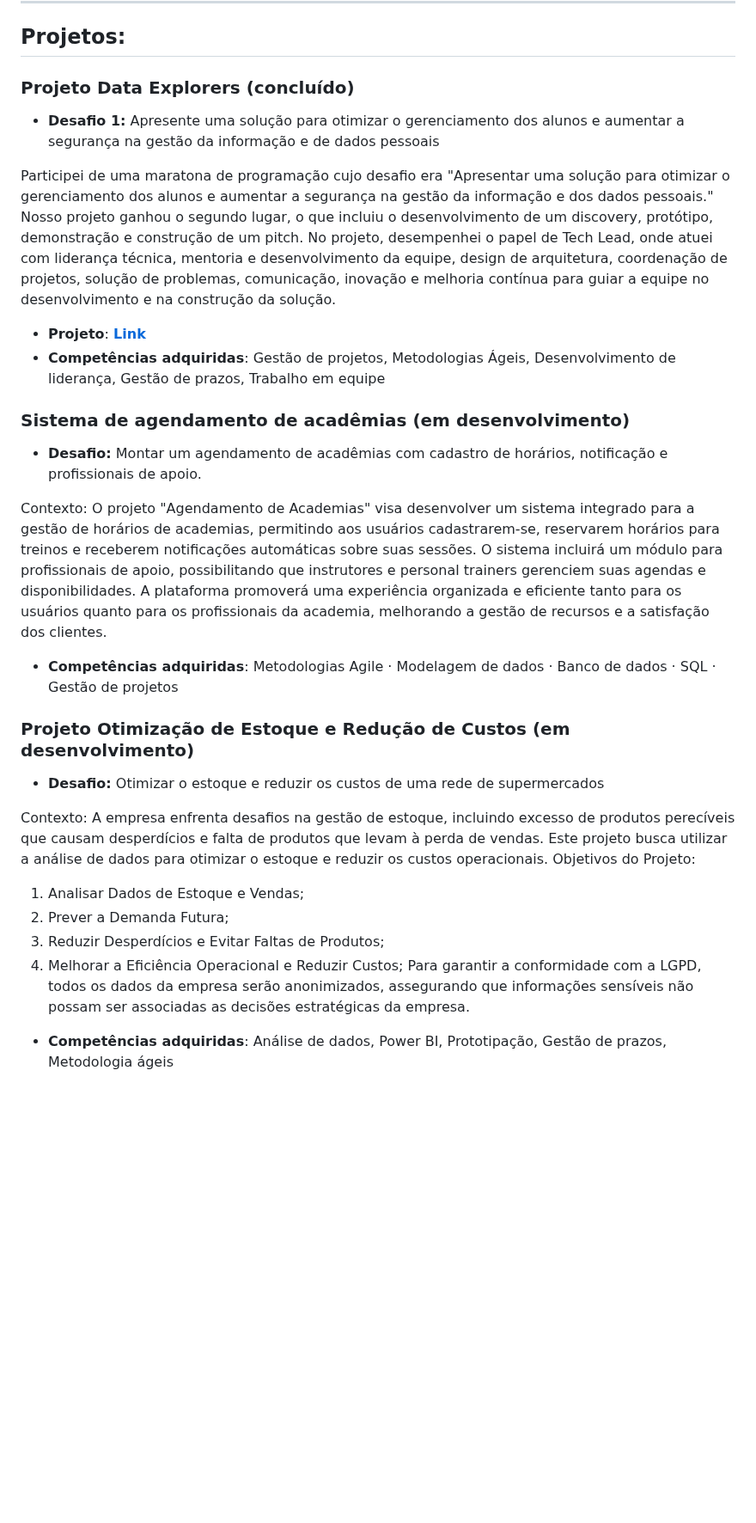
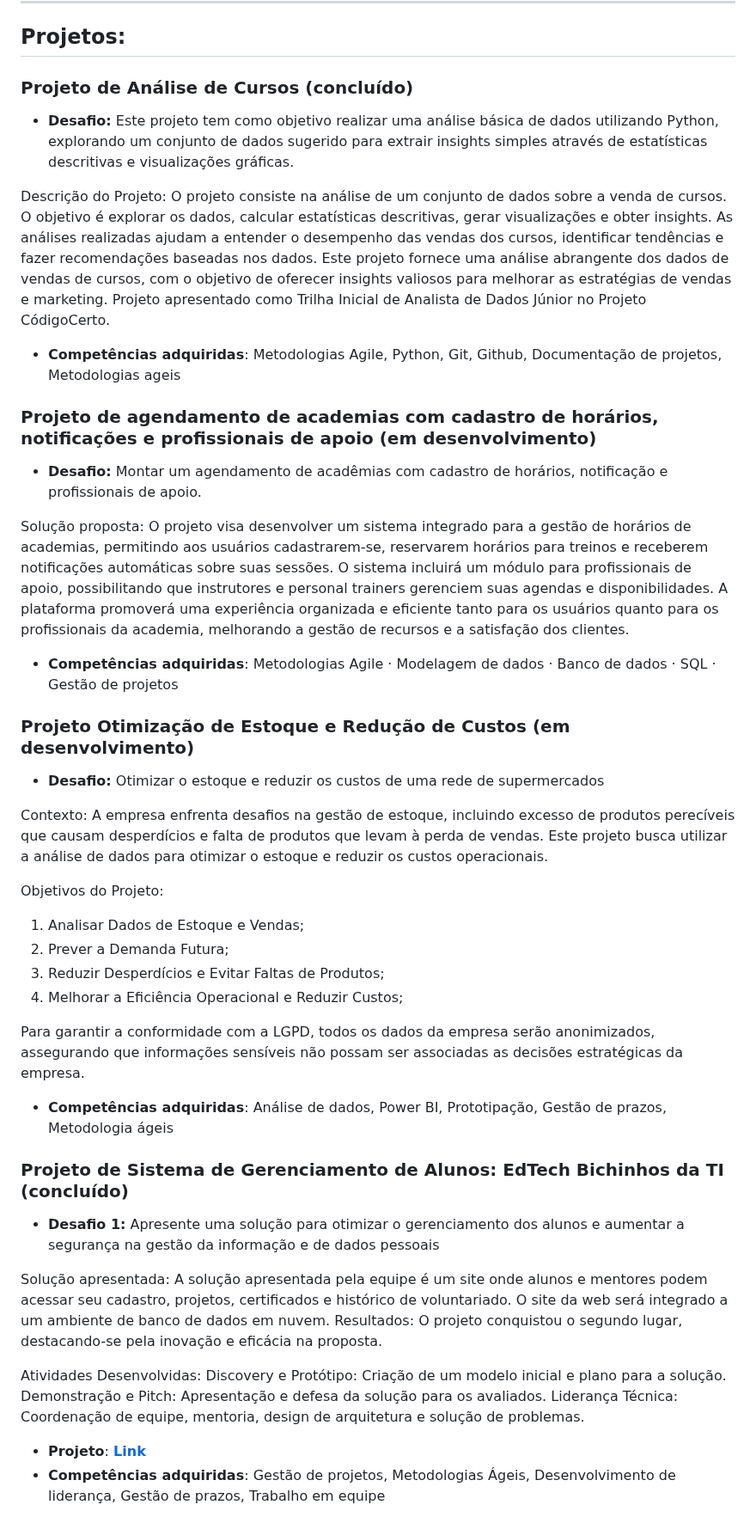
Before and after one commit to grazielejustina/portfolio-de-projetos, a Markdown page: README.md, the part around one of its changes. Shown at 86% size. Drawn GitHub-style; blank space fills up the shorter version.

```diff
--- a/README.md
+++ b/README.md
@@ -22,29 +22,47 @@ Sou dedicada, esforçada e determinada, com capacidade de aprender rapidamente.
 
 ## Projetos:
 
-### Projeto Data Explorers (concluído)
-* **Desafio 1:** Apresente uma solução para otimizar o gerenciamento dos alunos e aumentar a segurança na gestão da informação e de dados pessoais
+### Projeto de Análise de Cursos (concluído)
+* **Desafio:** Este projeto tem como objetivo realizar uma análise básica de dados utilizando Python, explorando um conjunto de dados sugerido para extrair insights simples através de estatísticas descritivas e visualizações gráficas.
 
-Participei de uma maratona de programação cujo desafio era "Apresentar uma solução para otimizar o gerenciamento dos alunos e aumentar a segurança na gestão da informação e dos dados pessoais." Nosso projeto ganhou o segundo lugar, o que incluiu o desenvolvimento de um discovery, protótipo, demonstração e construção de um pitch. No projeto, desempenhei o papel de Tech Lead, onde atuei com liderança técnica, mentoria e desenvolvimento da equipe, design de arquitetura, coordenação de projetos, solução de problemas, comunicação, inovação e melhoria contínua para guiar a equipe no desenvolvimento e na construção da solução.
+Descrição do Projeto: O projeto consiste na análise de um conjunto de dados sobre a venda de cursos. O objetivo é explorar os dados, calcular estatísticas descritivas, gerar visualizações e obter insights. As análises realizadas ajudam a entender o desempenho das vendas dos cursos, identificar tendências e fazer recomendações baseadas nos dados.
+Este projeto fornece uma análise abrangente dos dados de vendas de cursos, com o objetivo de oferecer insights valiosos para melhorar as estratégias de vendas e marketing.
+Projeto apresentado como Trilha Inicial de Analista de Dados Júnior no Projeto CódigoCerto.
+* **Competências adquiridas**: Metodologias Agile, Python, Git, Github, Documentação de projetos, Metodologias ageis
 
-* **Projeto**: [**Link**](https://github.com/grazielejustina/Projeto-Data-Explorers)
-* **Competências adquiridas**: Gestão de projetos, Metodologias Ágeis, Desenvolvimento de liderança, Gestão de prazos, Trabalho em equipe
 
-### Sistema de agendamento de acadêmias (em desenvolvimento)
+### Projeto de agendamento de academias com cadastro de horários, notificações e profissionais de apoio (em desenvolvimento)
 * **Desafio:** Montar um agendamento de acadêmias com cadastro de horários, notificação e profissionais de apoio.
 
-Contexto: O projeto "Agendamento de Academias" visa desenvolver um sistema integrado para a gestão de horários de academias, permitindo aos usuários cadastrarem-se, reservarem horários para treinos e receberem notificações automáticas sobre suas sessões. O sistema incluirá um módulo para profissionais de apoio, possibilitando que instrutores e personal trainers gerenciem suas agendas e disponibilidades. A plataforma promoverá uma experiência organizada e eficiente tanto para os usuários quanto para os profissionais da academia, melhorando a gestão de recursos e a satisfação dos clientes.
+Solução proposta: O projeto visa desenvolver um sistema integrado para a gestão de horários de academias, permitindo aos usuários cadastrarem-se, reservarem horários para treinos e receberem notificações automáticas sobre suas sessões. O sistema incluirá um módulo para profissionais de apoio, possibilitando que instrutores e personal trainers gerenciem suas agendas e disponibilidades. A plataforma promoverá uma experiência organizada e eficiente tanto para os usuários quanto para os profissionais da academia, melhorando a gestão de recursos e a satisfação dos clientes.
+
 * **Competências adquiridas**: Metodologias Agile · Modelagem de dados · Banco de dados · SQL · Gestão de projetos
-
 
 ### Projeto Otimização de Estoque e Redução de Custos (em desenvolvimento)
 * **Desafio:** Otimizar o estoque e reduzir os custos de uma rede de supermercados
 
 Contexto: A empresa enfrenta desafios na gestão de estoque, incluindo excesso de produtos perecíveis que causam desperdícios e falta de produtos que levam à perda de vendas. Este projeto busca utilizar a análise de dados para otimizar o estoque e reduzir os custos operacionais.
+
 Objetivos do Projeto:
 1. Analisar Dados de Estoque e Vendas;
 2. Prever a Demanda Futura;
 3. Reduzir Desperdícios e Evitar Faltas de Produtos;
 4. Melhorar a Eficiência Operacional e Reduzir Custos;
+
 Para garantir a conformidade com a LGPD, todos os dados da empresa serão anonimizados, assegurando que informações sensíveis não possam ser associadas as decisões estratégicas da empresa.
 * **Competências adquiridas**: Análise de dados, Power BI, Prototipação, Gestão de prazos, Metodologia ágeis
+
+### Projeto de Sistema de Gerenciamento de Alunos: EdTech Bichinhos da TI (concluído)
+* **Desafio 1:** Apresente uma solução para otimizar o gerenciamento dos alunos e aumentar a segurança na gestão da informação e de dados pessoais
+
+Solução apresentada: A solução apresentada pela equipe é um site onde alunos e mentores podem acessar seu cadastro, projetos, certificados e histórico de voluntariado. O site da web será integrado a um ambiente de banco de dados em nuvem.
+Resultados: O projeto conquistou o segundo lugar, destacando-se pela inovação e eficácia na proposta.
+
+Atividades Desenvolvidas:
+Discovery e Protótipo: Criação de um modelo inicial e plano para a solução.
+Demonstração e Pitch: Apresentação e defesa da solução para os avaliados.
+Liderança Técnica: Coordenação de equipe, mentoria, design de arquitetura e solução de problemas.
+
+* **Projeto**: [**Link**](https://github.com/grazielejustina/ProjetoSistemagerenciamentoAlunos)
+* **Competências adquiridas**: Gestão de projetos, Metodologias Ágeis, Desenvolvimento de liderança, Gestão de prazos, Trabalho em equipe
+
```
Also changed, not shown: other parts of README.md (+28 -7 lines).
